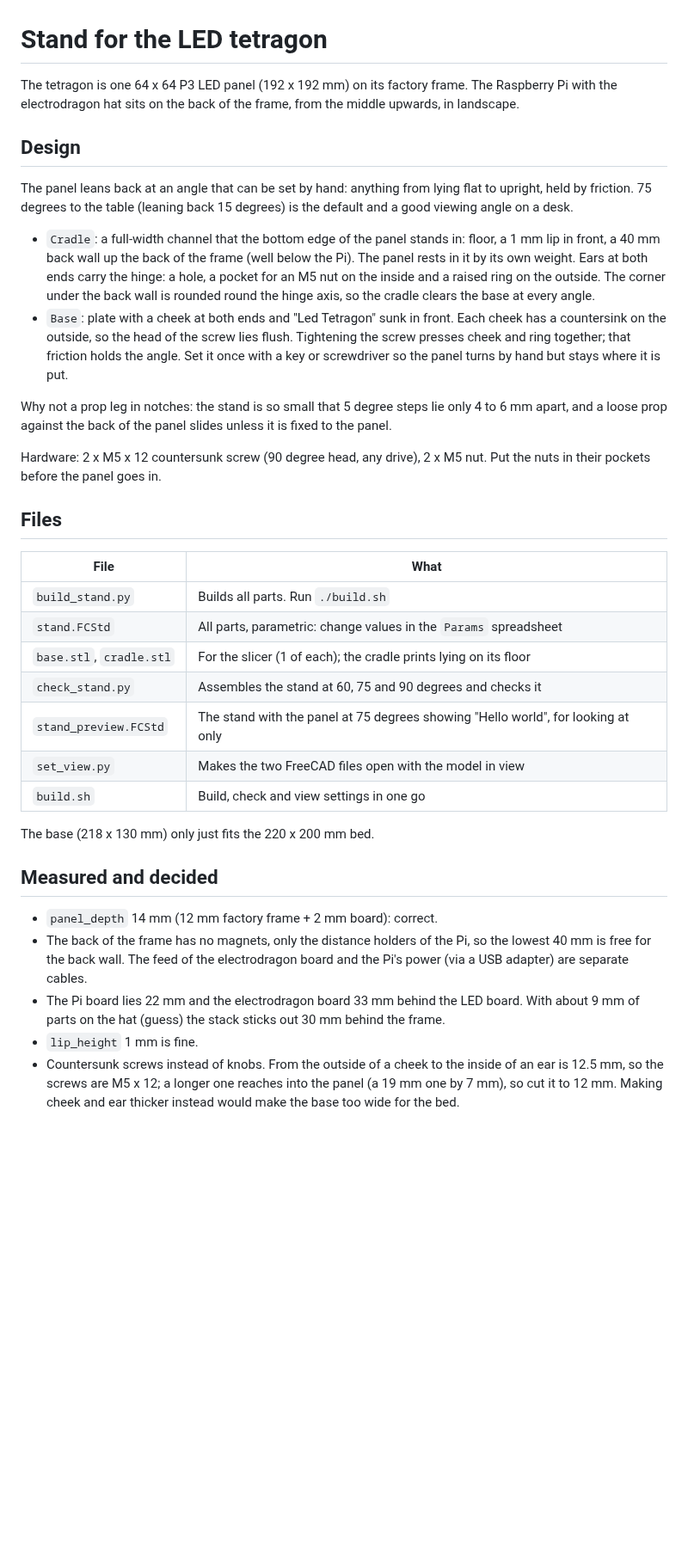
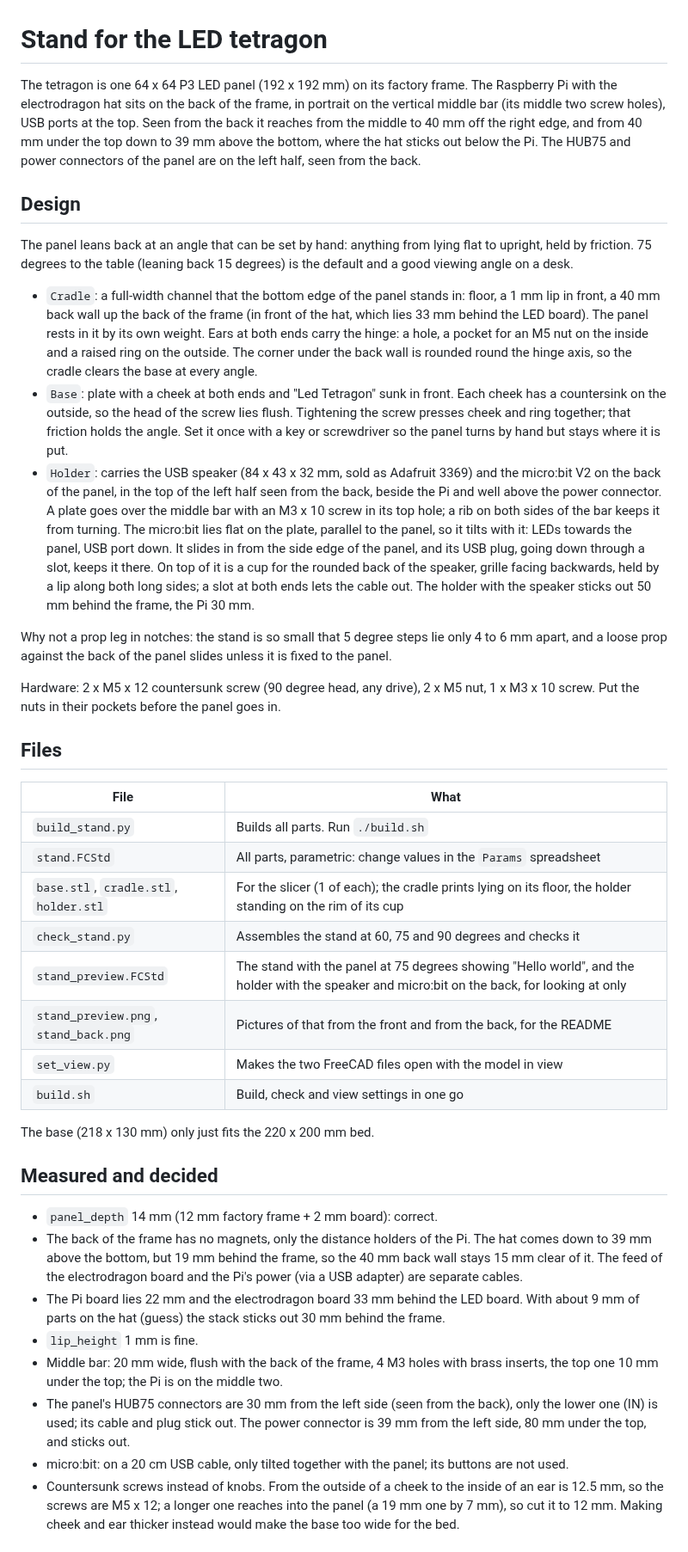
Before and after one commit to jeroenverspeek/led-tetragon-stand, a Markdown page: PLAN.md, the part around one of its changes. Shown at 86% size. Rendered like a GitHub page; blank space fills up the shorter version.

```diff
--- a/PLAN.md
+++ b/PLAN.md
@@ -1,8 +1,12 @@
 # Stand for the LED tetragon
 
 The tetragon is one 64 x 64 P3 LED panel (192 x 192 mm) on its factory frame.
-The Raspberry Pi with the electrodragon hat sits on the back of the frame,
-from the middle upwards, in landscape.
+The Raspberry Pi with the electrodragon hat sits on the back of the frame, in
+portrait on the vertical middle bar (its middle two screw holes), USB ports at
+the top. Seen from the back it reaches from the middle to 40 mm off the right
+edge, and from 40 mm under the top down to 39 mm above the bottom, where the
+hat sticks out below the Pi. The HUB75 and power connectors of the panel are
+on the left half, seen from the back.
 
 ## Design
 
@@ -12,7 +16,8 @@ degrees) is the default and a good viewing angle on a desk.
 
 - `Cradle`: a full-width channel that the bottom edge of the panel stands in:
   floor, a 1 mm lip in front, a 40 mm back wall up the back of the frame
-  (well below the Pi). The panel rests in it by its own weight. Ears at both
+  (in front of the hat, which lies 33 mm behind the LED board). The panel rests
+  in it by its own weight. Ears at both
   ends carry the hinge: a hole, a pocket for an M5 nut on the inside and a
   raised ring on the outside. The corner under the back wall is rounded round
   the hinge axis, so the cradle clears the base at every angle.
@@ -21,13 +26,25 @@ degrees) is the default and a good viewing angle on a desk.
   flush. Tightening the screw presses cheek and ring together; that friction
   holds the angle. Set it once with a key or screwdriver so the panel turns
   by hand but stays where it is put.
+- `Holder`: carries the USB speaker (84 x 43 x 32 mm, sold as Adafruit 3369)
+  and the micro:bit V2 on the back of the panel, in the top of the left half
+  seen from the back, beside the Pi and well above the power connector. A
+  plate goes over the middle bar with an M3 x 10 screw in its top hole; a rib
+  on both sides of the bar keeps it from turning. The micro:bit lies flat on
+  the plate, parallel to the panel, so it tilts with it: LEDs towards the
+  panel, USB port down. It slides in from the side edge of the panel, and its
+  USB plug, going down through a slot, keeps it there. On top of it is a cup
+  for the rounded back of the speaker, grille facing backwards, held by a lip
+  along both long sides; a slot at both ends lets the cable out. The holder
+  with the speaker sticks out 50 mm behind the frame, the Pi 30 mm.
 
 Why not a prop leg in notches: the stand is so small that 5 degree steps lie
 only 4 to 6 mm apart, and a loose prop against the back of the panel slides
 unless it is fixed to the panel.
 
 Hardware: 2 x M5 x 12 countersunk screw (90 degree head, any drive), 2 x M5
-nut. Put the nuts in their pockets before the panel goes in.
+nut, 1 x M3 x 10 screw. Put the nuts in their pockets before the panel goes
+in.
 
 ## Files
 
@@ -35,9 +52,10 @@ nut. Put the nuts in their pockets before the panel goes in.
 |---|---|
 | `build_stand.py` | Builds all parts. Run `./build.sh` |
 | `stand.FCStd` | All parts, parametric: change values in the `Params` spreadsheet |
-| `base.stl`, `cradle.stl` | For the slicer (1 of each); the cradle prints lying on its floor |
+| `base.stl`, `cradle.stl`, `holder.stl` | For the slicer (1 of each); the cradle prints lying on its floor, the holder standing on the rim of its cup |
 | `check_stand.py` | Assembles the stand at 60, 75 and 90 degrees and checks it |
-| `stand_preview.FCStd` | The stand with the panel at 75 degrees showing "Hello world", for looking at only |
+| `stand_preview.FCStd` | The stand with the panel at 75 degrees showing "Hello world", and the holder with the speaker and micro:bit on the back, for looking at only |
+| `stand_preview.png`, `stand_back.png` | Pictures of that from the front and from the back, for the README |
 | `set_view.py` | Makes the two FreeCAD files open with the model in view |
 | `build.sh` | Build, check and view settings in one go |
 
@@ -46,13 +64,22 @@ The base (218 x 130 mm) only just fits the 220 x 200 mm bed.
 ## Measured and decided
 
 - `panel_depth` 14 mm (12 mm factory frame + 2 mm board): correct.
-- The back of the frame has no magnets, only the distance holders of the Pi,
-  so the lowest 40 mm is free for the back wall. The feed of the electrodragon
+- The back of the frame has no magnets, only the distance holders of the Pi.
+  The hat comes down to 39 mm above the bottom, but 19 mm behind the frame, so
+  the 40 mm back wall stays 15 mm clear of it. The feed of the electrodragon
   board and the Pi's power (via a USB adapter) are separate cables.
 - The Pi board lies 22 mm and the electrodragon board 33 mm behind the LED
   board. With about 9 mm of parts on the hat (guess) the stack sticks out
   30 mm behind the frame.
 - `lip_height` 1 mm is fine.
+- Middle bar: 20 mm wide, flush with the back of the frame, 4 M3 holes with
+  brass inserts, the top one 10 mm under the top; the Pi is on the middle two.
+- The panel's HUB75 connectors are 30 mm from the left side (seen from the
+  back), only the lower one (IN) is used; its cable and plug stick out. The
+  power connector is 39 mm from the left side, 80 mm under the top, and sticks
+  out.
+- micro:bit: on a 20 cm USB cable, only tilted together with the panel; its
+  buttons are not used.
 - Countersunk screws instead of knobs. From the outside of a cheek to the
   inside of an ear is 12.5 mm, so the screws are M5 x 12; a longer one
   reaches into the panel (a 19 mm one by 7 mm), so cut it to 12 mm. Making
```
Also changed, not shown: other parts of PLAN.md (+3 -0 lines), README.md (+7 -4 lines), stand_back.png (added), stand_preview.png, 6 other files.
